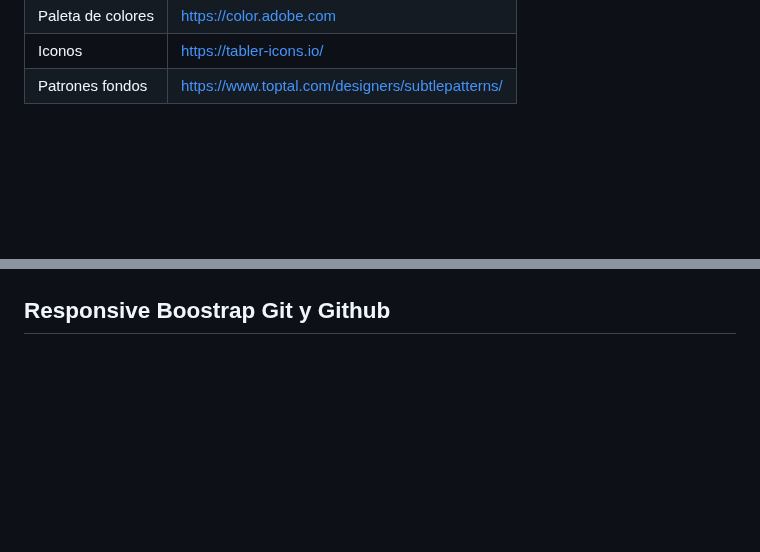
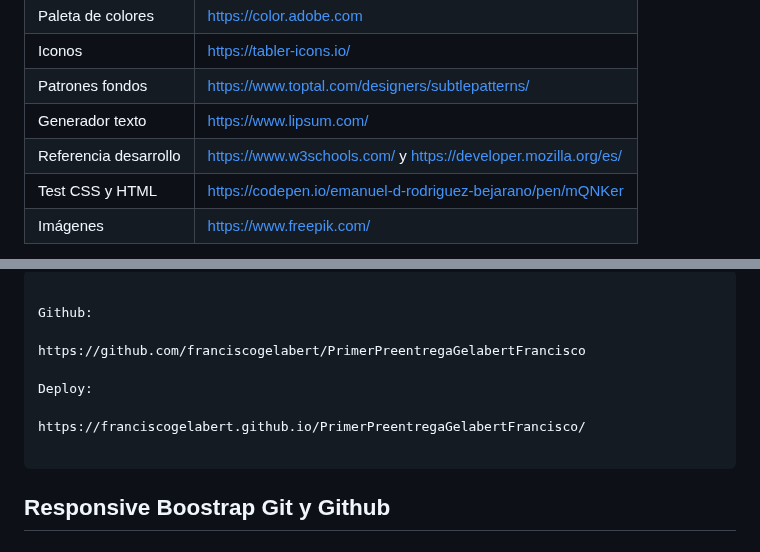
Before and after one commit to franciscogelabert/EntregaFinalGelabertFrancisco, a Markdown page: README.md, 2 parts joined by grey strips. Rendered like a GitHub page; blank space fills up the shorter version.

Commit message:
Update README.md
Accesos a primera entrega

````diff
--- a/README.md
+++ b/README.md
@@ -64,5 +68,9 @@ A continuación se mencionan algunos de los sitios con utilizades para el desarr
 | Paleta de colores  |  https://color.adobe.com |
 | Iconos  | https://tabler-icons.io/  |
 | Patrones fondos | https://www.toptal.com/designers/subtlepatterns/ |
+| Generador texto | https://www.lipsum.com/ |
+| Referencia desarrollo | https://www.w3schools.com/  y https://developer.mozilla.org/es/|
+| Test CSS y HTML | https://codepen.io/emanuel-d-rodriguez-bejarano/pen/mQNKer |
+| Imágenes | https://www.freepik.com/ |
 
 
@@ -70,4 +78,15 @@ A continuación se mencionan algunos de los sitios con utilizades para el desarr
 
+```bash
+
+Github:
+
+https://github.com/franciscogelabert/PrimerPreentregaGelabertFrancisco
+
+Deploy:
+
+https://franciscogelabert.github.io/PrimerPreentregaGelabertFrancisco/
+
+```
 
 ## Responsive Boostrap Git y Github
 
````
Also changed, not shown: other parts of README.md (+6 -2 lines).
